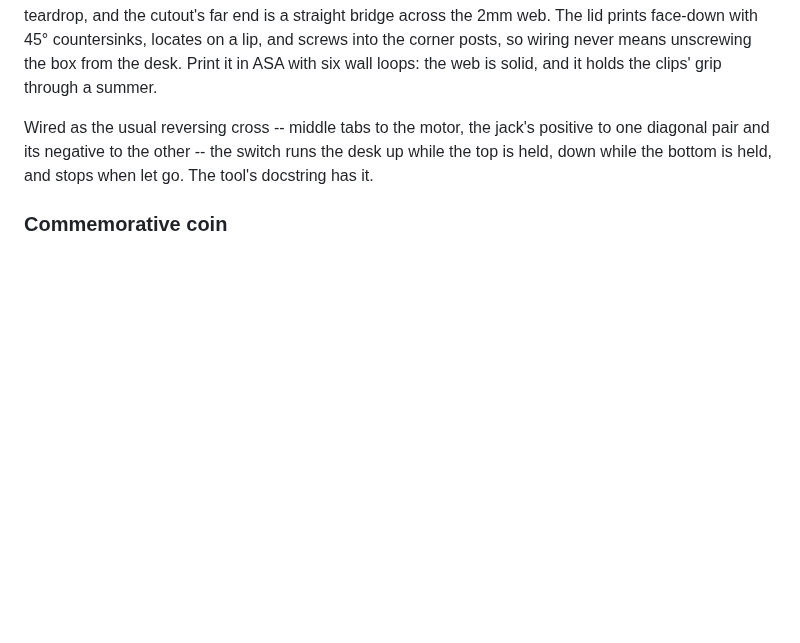
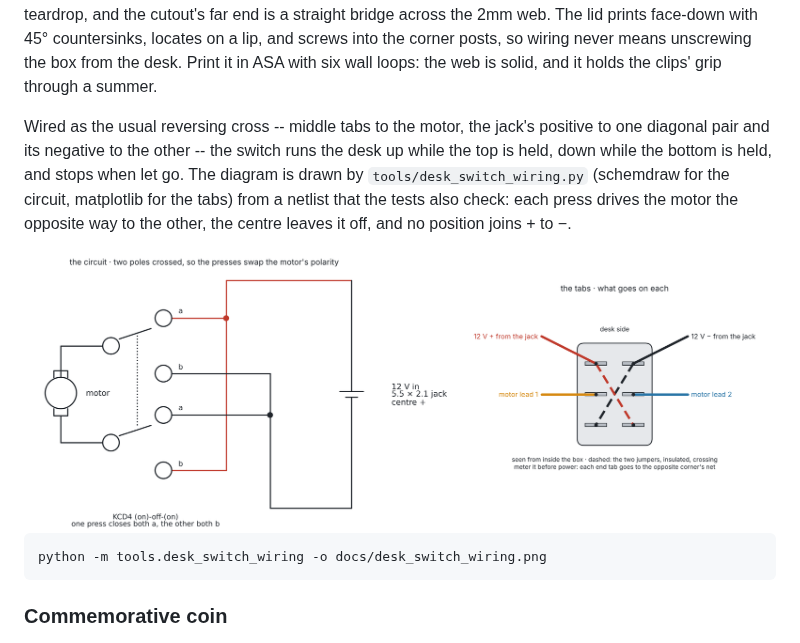
Before and after one commit to PhilipMathieu/printables, a Markdown page: README.md, the part around the change. Rendered like a GitHub page; pictures changed too: docs/desk_switch_wiring.png (added); blank space fills up the shorter version.

````diff
--- a/README.md
+++ b/README.md
@@ -131,7 +131,16 @@ loops: the web is solid, and it holds the clips' grip through a summer.
 Wired as the usual reversing cross -- middle tabs to the motor, the jack's
 positive to one diagonal pair and its negative to the other -- the switch
 runs the desk up while the top is held, down while the bottom is held, and
-stops when let go. The tool's docstring has it.
+stops when let go. The diagram is drawn by `tools/desk_switch_wiring.py`
+(schemdraw for the circuit, matplotlib for the tabs) from a netlist that the
+tests also check: each press drives the motor the opposite way to the other,
+the centre leaves it off, and no position joins + to −.
+
+<img src="docs/desk_switch_wiring.png" alt="Desk switch wiring: the reversing cross as a schematic, and the six tabs seen from inside the box" width="100%">
+
+```sh
+python -m tools.desk_switch_wiring -o docs/desk_switch_wiring.png
+```
 
 ### Commemorative coin
 
````
Also changed, not shown: 5 other files.
